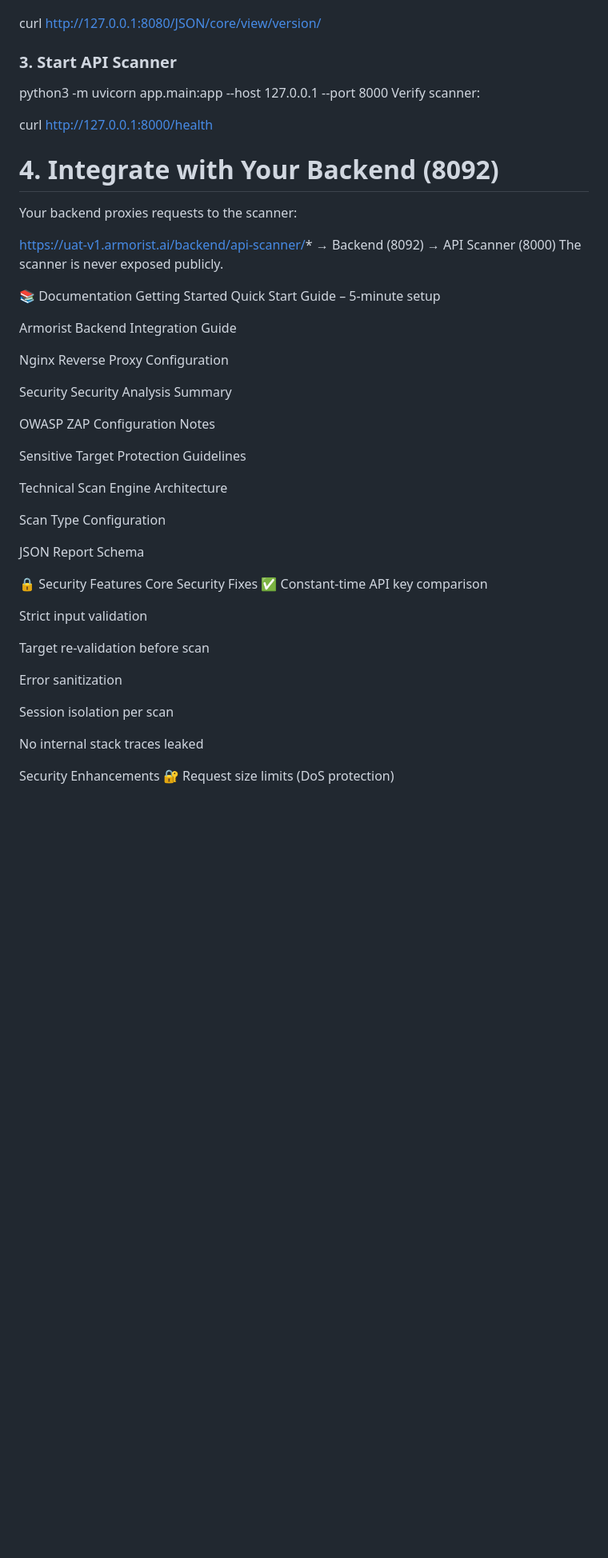
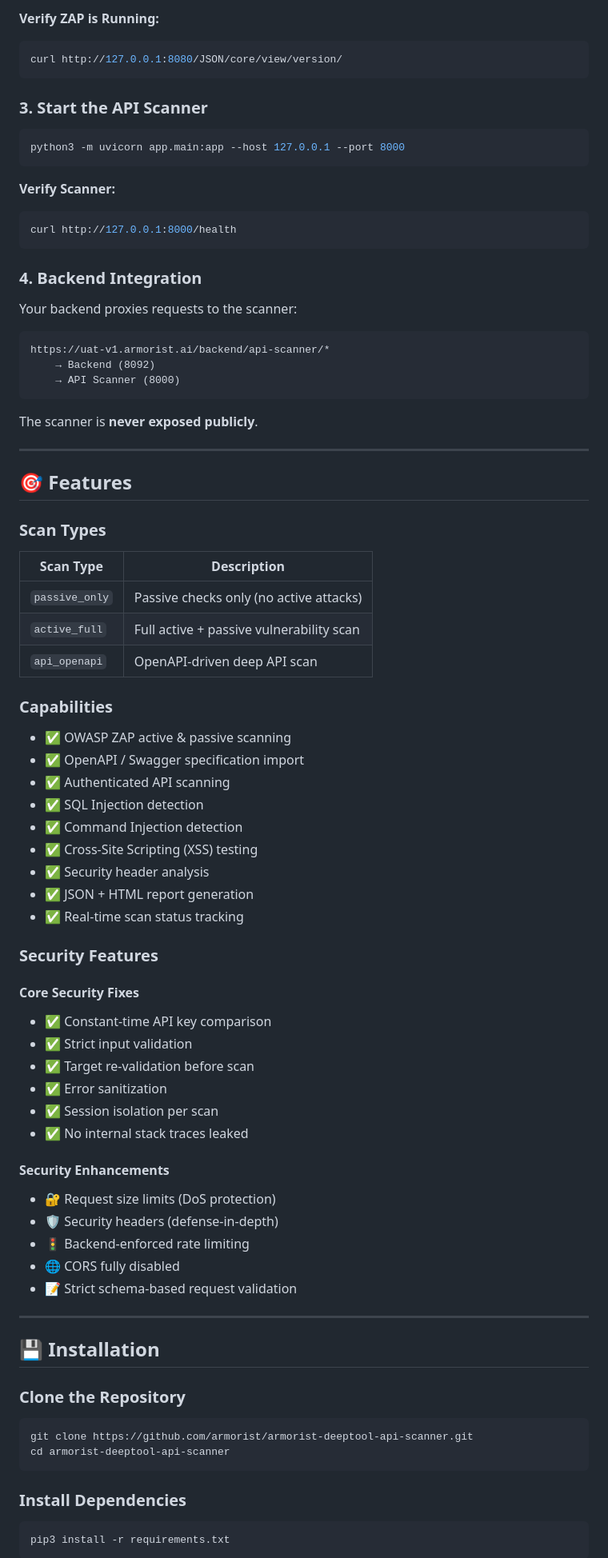
Before and after one commit to aftabaziz01/learning-JS, a Markdown page: README.md, the part around one of its changes. Shown at 80% size. GitHub-like rendering; blank space fills up the shorter version.

````diff
--- a/README.md
+++ b/README.md
@@ -45,55 +88,89 @@ Verify ZAP:
 
+**Verify ZAP is Running:**
+
+```bash
 curl http://127.0.0.1:8080/JSON/core/view/version/
-### 3. Start API Scanner
+```
+
+### 3. Start the API Scanner
+
+```bash
 python3 -m uvicorn app.main:app --host 127.0.0.1 --port 8000
-Verify scanner:
+```
 
+**Verify Scanner:**
+
+```bash
 curl http://127.0.0.1:8000/health
+```
 
-# 4. Integrate with Your Backend (8092)
+### 4. Backend Integration
+
 Your backend proxies requests to the scanner:
 
+```
 https://uat-v1.armorist.ai/backend/api-scanner/*
-        → Backend (8092)
-        → API Scanner (8000)
-The scanner is never exposed publicly.
+    → Backend (8092)
+    → API Scanner (8000)
+```
 
-📚 Documentation
-Getting Started
-Quick Start Guide – 5-minute setup
+The scanner is **never exposed publicly**.
 
-Armorist Backend Integration Guide
+---
 
-Nginx Reverse Proxy Configuration
+## 🎯 Features
 
-Security
-Security Analysis Summary
+### Scan Types
 
-OWASP ZAP Configuration Notes
+| Scan Type | Description |
+|-----------|-------------|
+| `passive_only` | Passive checks only (no active attacks) |
+| `active_full` | Full active + passive vulnerability scan |
+| `api_openapi` | OpenAPI-driven deep API scan |
 
-Sensitive Target Protection Guidelines
+### Capabilities
 
-Technical
-Scan Engine Architecture
+- ✅ OWASP ZAP active & passive scanning
+- ✅ OpenAPI / Swagger specification import
+- ✅ Authenticated API scanning
+- ✅ SQL Injection detection
+- ✅ Command Injection detection
+- ✅ Cross-Site Scripting (XSS) testing
+- ✅ Security header analysis
+- ✅ JSON + HTML report generation
+- ✅ Real-time scan status tracking
 
-Scan Type Configuration
+### Security Features
 
-JSON Report Schema
+#### Core Security Fixes
+- ✅ Constant-time API key comparison
+- ✅ Strict input validation
+- ✅ Target re-validation before scan
+- ✅ Error sanitization
+- ✅ Session isolation per scan
+- ✅ No internal stack traces leaked
 
-🔒 Security Features
-Core Security Fixes ✅
-Constant-time API key comparison
+#### Security Enhancements
+- 🔐 Request size limits (DoS protection)
+- 🛡️ Security headers (defense-in-depth)
+- 🚦 Backend-enforced rate limiting
+- 🌐 CORS fully disabled
+- 📝 Strict schema-based request validation
 
-Strict input validation
+---
 
-Target re-validation before scan
+## 💾 Installation
 
-Error sanitization
+### Clone the Repository
 
-Session isolation per scan
+```bash
+git clone https://github.com/armorist/armorist-deeptool-api-scanner.git
+cd armorist-deeptool-api-scanner
+```
 
-No internal stack traces leaked
+### Install Dependencies
 
-Security Enhancements
-🔐 Request size limits (DoS protection)
+```bash
+pip3 install -r requirements.txt
+```
 
````
Also changed, not shown: other parts of README.md (+347 -143 lines).
